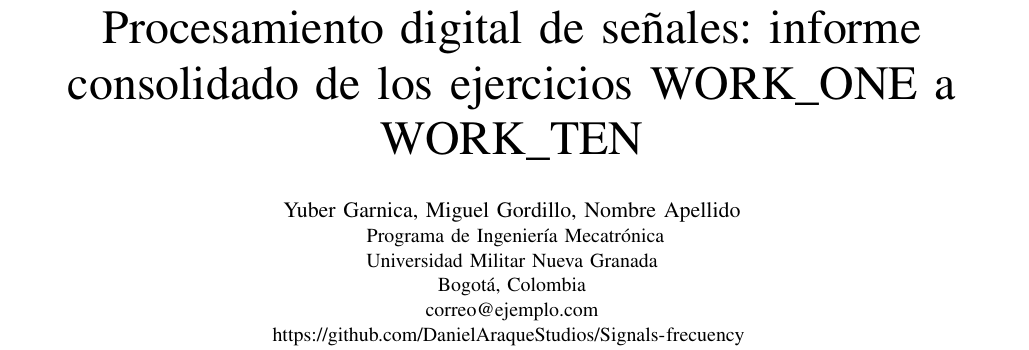
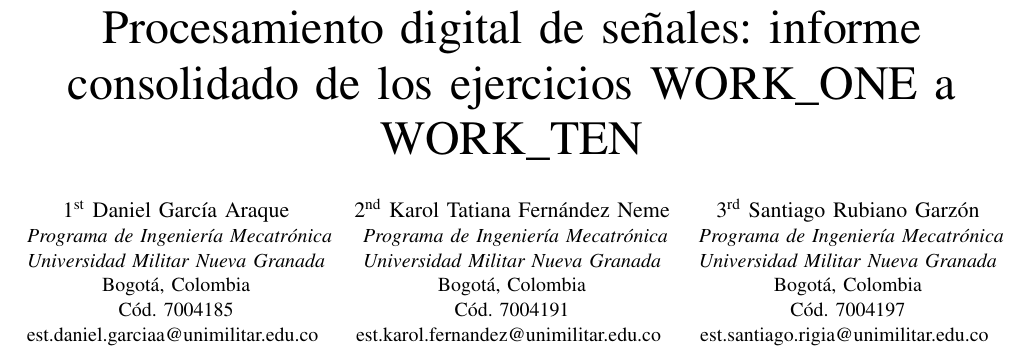
Before and after one commit to DanielAraqueStudios/Signals-frecuency, a LaTeX paper (THEORY/FIRST_ROUND/WORK/REPORT/main.tex): part of page 1 of 12, cut so that both start at the same text. Compiled offline with pdfLaTeX.

Commit message:
Set real report authors (names, student codes, emails)
Replaces the placeholder WORK_THREE author block with the three actual
authors, in standard IEEEtran multi-author \and format. The repo link
remains in the introduction section.

```diff
--- a/THEORY/FIRST_ROUND/WORK/REPORT/main.tex
+++ b/THEORY/FIRST_ROUND/WORK/REPORT/main.tex
@@ -46,19 +46,31 @@
 }
 
 \author{
-\IEEEauthorblockN{
-Yuber Garnica,
-Miguel Gordillo,
-% TODO: reemplazar por el nombre completo del tercer autor
-Nombre Apellido
+\IEEEauthorblockN{1\textsuperscript{st} Daniel García Araque}
+\IEEEauthorblockA{
+\textit{Programa de Ingeniería Mecatrónica}\\
+\textit{Universidad Militar Nueva Granada}\\
+Bogotá, Colombia\\
+Cód. 7004185\\
+est.daniel.garciaa@unimilitar.edu.co
 }
-
+\and
+\IEEEauthorblockN{2\textsuperscript{nd} Karol Tatiana Fernández Neme}
 \IEEEauthorblockA{
-Programa de Ingeniería Mecatrónica\\
-Universidad Militar Nueva Granada\\
+\textit{Programa de Ingeniería Mecatrónica}\\
+\textit{Universidad Militar Nueva Granada}\\
 Bogotá, Colombia\\
-correo@ejemplo.com\\
-\url{https://github.com/DanielAraqueStudios/Signals-frecuency}
+Cód. 7004191\\
+est.karol.fernandez@unimilitar.edu.co
+}
+\and
+\IEEEauthorblockN{3\textsuperscript{rd} Santiago Rubiano Garzón}
+\IEEEauthorblockA{
+\textit{Programa de Ingeniería Mecatrónica}\\
+\textit{Universidad Militar Nueva Granada}\\
+Bogotá, Colombia\\
+Cód. 7004197\\
+est.santiago.rigia@unimilitar.edu.co
 }
 }
 
```
